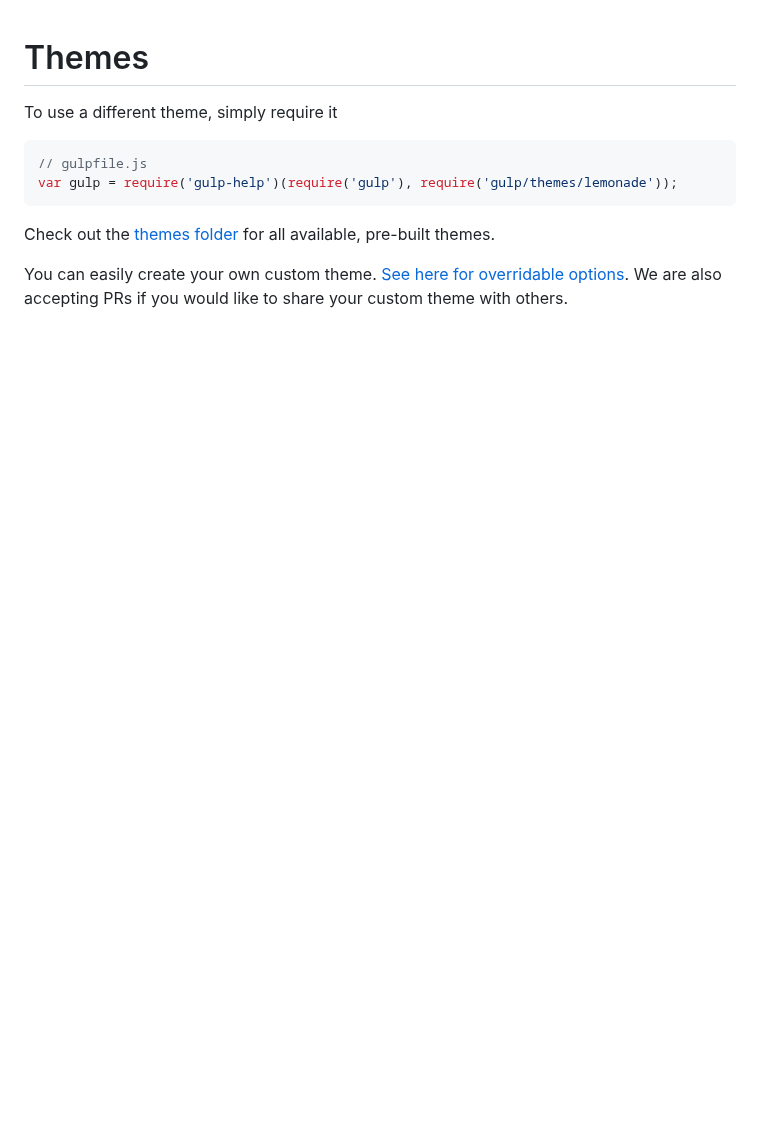
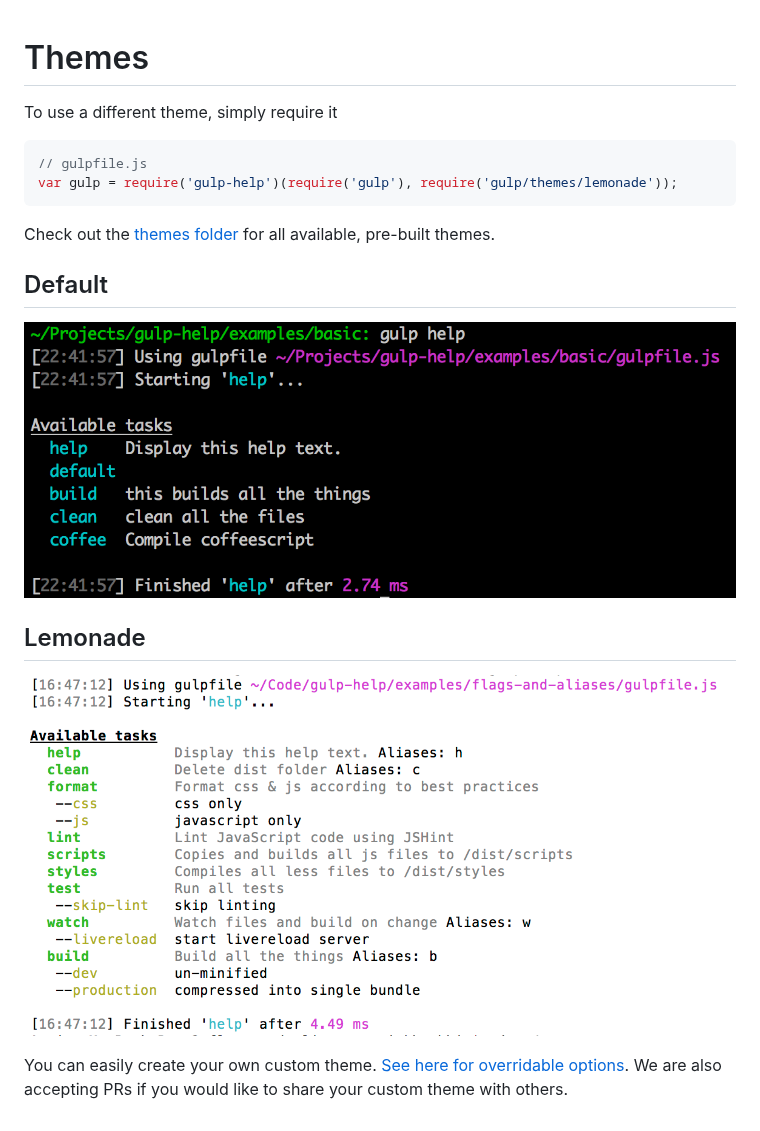
Before and after one commit to chmontgomery/gulp-help, a Markdown page: themes/readme.md, the part around the change. GitHub-like rendering; pictures changed too: themes/screenshots/lemonade.png (added); blank space fills up the shorter version.

Commit message:
update themes readme with screenshots

```diff
--- a/themes/readme.md
+++ b/themes/readme.md
@@ -9,5 +9,11 @@ var gulp = require('gulp-help')(require('gulp'), require('gulp/themes/lemonade')
 
 Check out the [themes folder](../themes) for all available, pre-built themes.
 
+## Default
+![](../screenshot.png)
+
+## Lemonade
+![](screenshots/lemonade.png)
+
 You can easily create your own custom theme. [See here for overridable options](../index.js#L4).
 We are also accepting PRs if you would like to share your custom theme with others.
```
